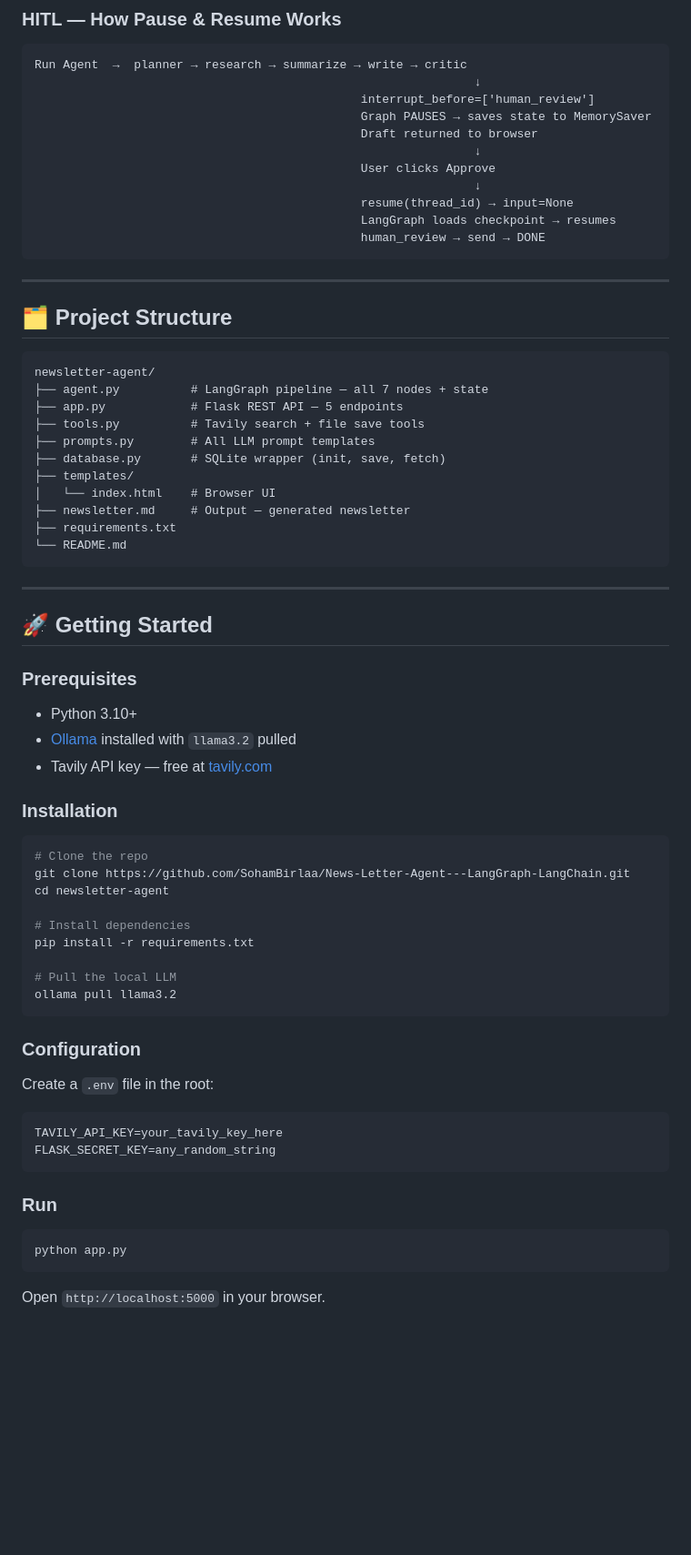
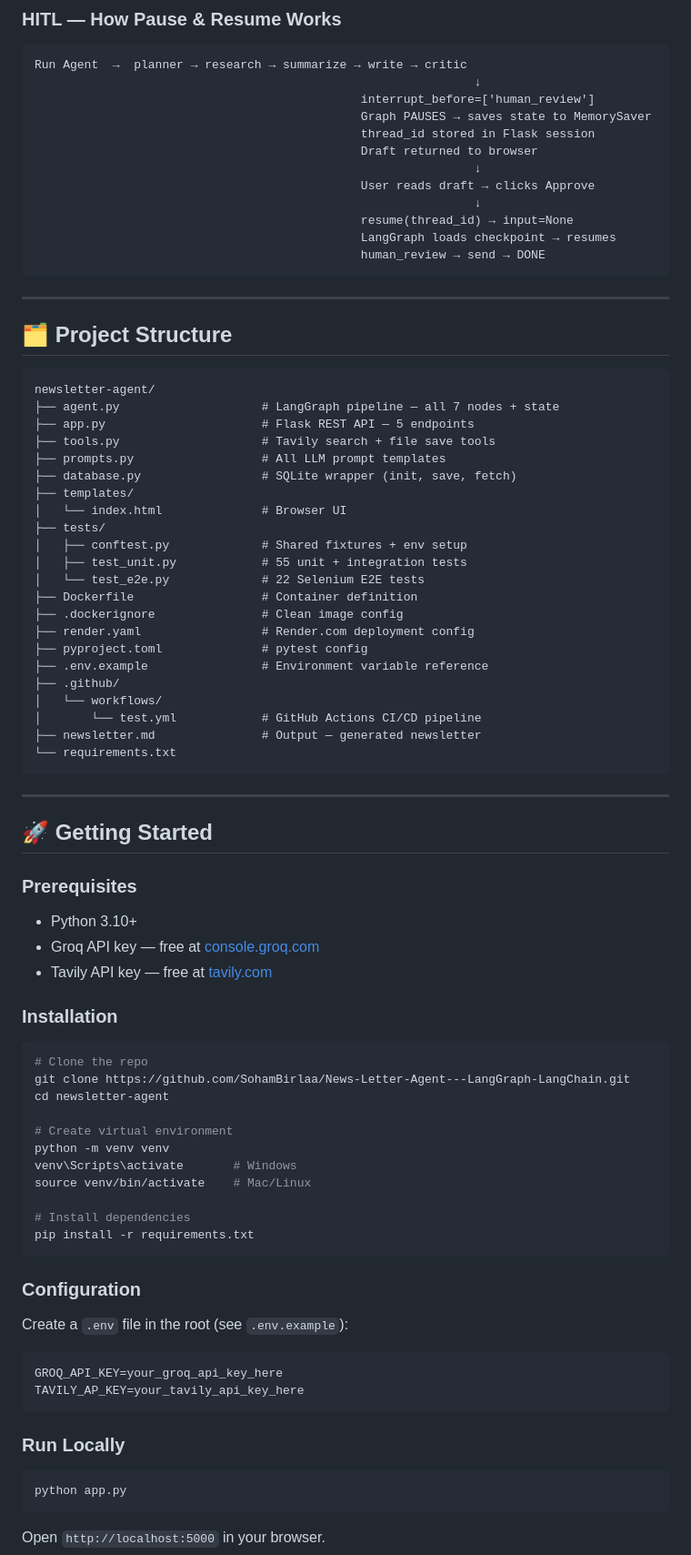
Before and after one commit to SohamBirlaa/News-Letter-Agent---LangGraph-LangChain, a Markdown page: README.md, the part around one of its changes. Shown at 91% size. Rendered like a GitHub page; blank space fills up the shorter version.

````diff
--- a/README.md
+++ b/README.md
@@ -58,9 +65,10 @@ Run Agent  →  planner → research → summarize → write → critic
                                                               ↓
                                               interrupt_before=['human_review']
                                               Graph PAUSES → saves state to MemorySaver
+                                              thread_id stored in Flask session
                                               Draft returned to browser
                                                               ↓
-                                              User clicks Approve
+                                              User reads draft → clicks Approve
                                                               ↓
                                               resume(thread_id) → input=None
                                               LangGraph loads checkpoint → resumes
@@ -73,16 +81,27 @@ Run Agent  →  planner → research → summarize → write → critic
 
 ```
 newsletter-agent/
-├── agent.py          # LangGraph pipeline — all 7 nodes + state
-├── app.py            # Flask REST API — 5 endpoints
-├── tools.py          # Tavily search + file save tools
-├── prompts.py        # All LLM prompt templates
-├── database.py       # SQLite wrapper (init, save, fetch)
+├── agent.py                    # LangGraph pipeline — all 7 nodes + state
+├── app.py                      # Flask REST API — 5 endpoints
+├── tools.py                    # Tavily search + file save tools
+├── prompts.py                  # All LLM prompt templates
+├── database.py                 # SQLite wrapper (init, save, fetch)
 ├── templates/
-│   └── index.html    # Browser UI
-├── newsletter.md     # Output — generated newsletter
-├── requirements.txt
-└── README.md
+│   └── index.html              # Browser UI
+├── tests/
+│   ├── conftest.py             # Shared fixtures + env setup
+│   ├── test_unit.py            # 55 unit + integration tests
+│   └── test_e2e.py             # 22 Selenium E2E tests
+├── Dockerfile                  # Container definition
+├── .dockerignore               # Clean image config
+├── render.yaml                 # Render.com deployment config
+├── pyproject.toml              # pytest config
+├── .env.example                # Environment variable reference
+├── .github/
+│   └── workflows/
+│       └── test.yml            # GitHub Actions CI/CD pipeline
+├── newsletter.md               # Output — generated newsletter
+└── requirements.txt
 ```
 
 ---
@@ -92,7 +111,7 @@ newsletter-agent/
 ### Prerequisites
 
 - Python 3.10+
-- [Ollama](https://ollama.com) installed with `llama3.2` pulled
+- Groq API key — free at [console.groq.com](https://console.groq.com)
 - Tavily API key — free at [tavily.com](https://tavily.com)
 
 ### Installation
@@ -102,23 +121,25 @@ newsletter-agent/
 git clone https://github.com/SohamBirlaa/News-Letter-Agent---LangGraph-LangChain.git
 cd newsletter-agent
 
+# Create virtual environment
+python -m venv venv
+venv\Scripts\activate       # Windows
+source venv/bin/activate    # Mac/Linux
+
 # Install dependencies
 pip install -r requirements.txt
-
-# Pull the local LLM
-ollama pull llama3.2
 ```
 
 ### Configuration
 
-Create a `.env` file in the root:
+Create a `.env` file in the root (see `.env.example`):
 
 ```env
-TAVILY_API_KEY=your_tavily_key_here
-FLASK_SECRET_KEY=any_random_string
+GROQ_API_KEY=your_groq_api_key_here
+TAVILY_AP_KEY=your_tavily_api_key_here
 ```
 
-### Run
+### Run Locally
 
 ```bash
 python app.py
````
Also changed, not shown: other parts of README.md (+91 -13 lines).
